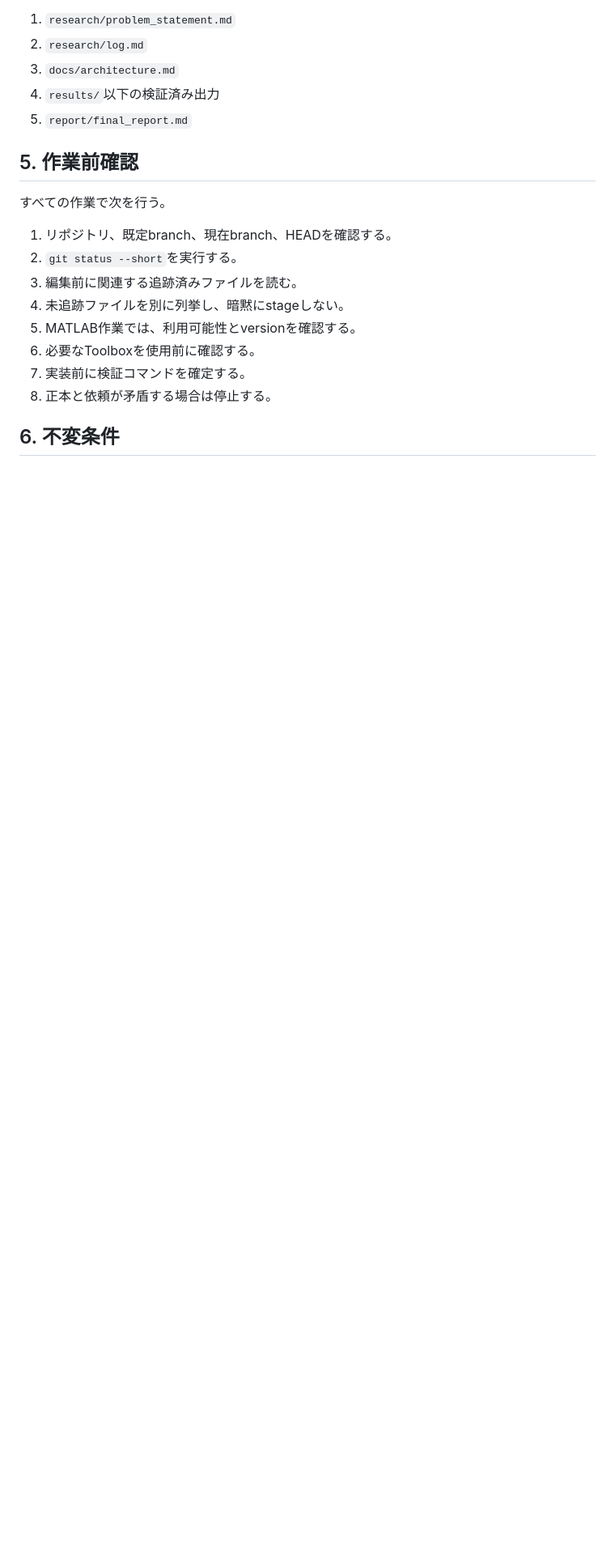
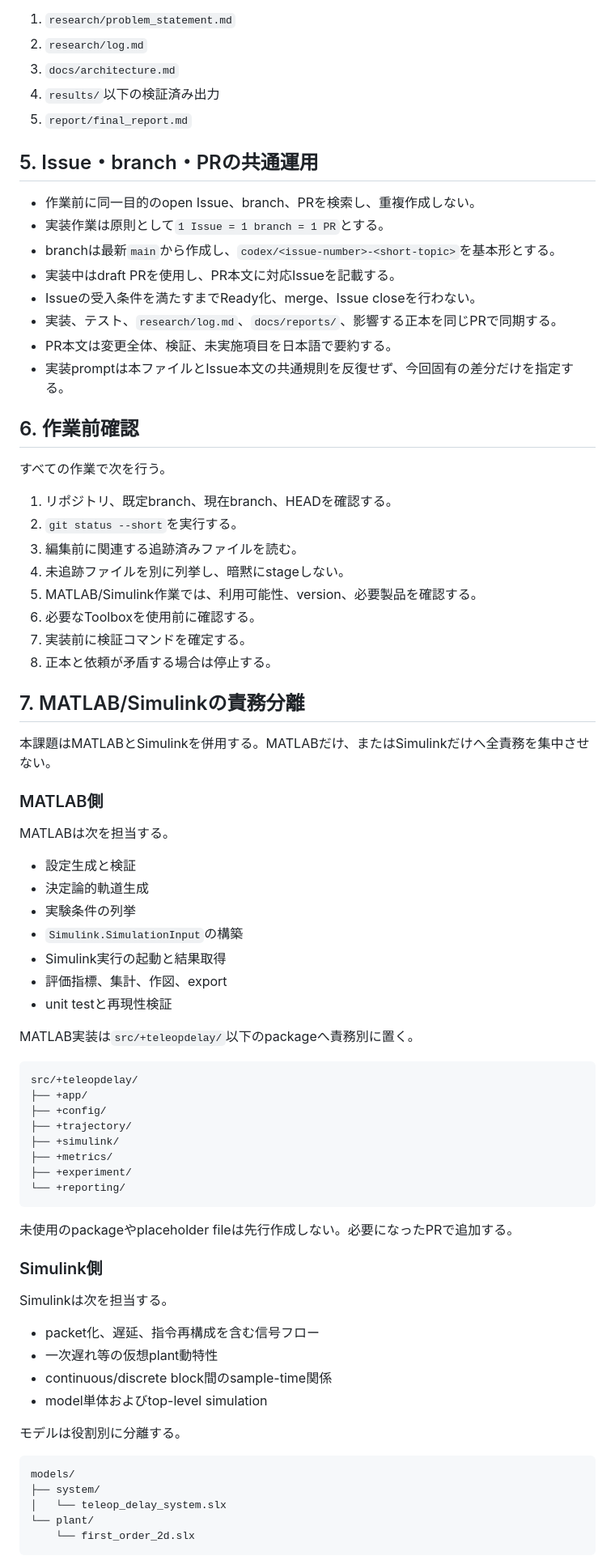
Before and after one commit to Xpotato1024/teleop-delay-study, a Markdown page: AGENTS.md, the part around one of its changes. Shown at 81% size. Rendered like a GitHub page; blank space fills up the shorter version.

Commit message:
docs: MATLABとSimulinkの責務分離方針を追加

````diff
--- a/AGENTS.md
+++ b/AGENTS.md
@@ -57,7 +57,18 @@ MATLAB実装前:
 4. `results/`以下の検証済み出力
 5. `report/final_report.md`
 
-## 5. 作業前確認
+## 5. Issue・branch・PRの共通運用
+
+- 作業前に同一目的のopen Issue、branch、PRを検索し、重複作成しない。
+- 実装作業は原則として`1 Issue = 1 branch = 1 PR`とする。
+- branchは最新`main`から作成し、`codex/<issue-number>-<short-topic>`を基本形とする。
+- 実装中はdraft PRを使用し、PR本文に対応Issueを記載する。
+- Issueの受入条件を満たすまでReady化、merge、Issue closeを行わない。
+- 実装、テスト、`research/log.md`、`docs/reports/`、影響する正本を同じPRで同期する。
+- PR本文は変更全体、検証、未実施項目を日本語で要約する。
+- 実装promptは本ファイルとIssue本文の共通規則を反復せず、今回固有の差分だけを指定する。
+
+## 6. 作業前確認
 
 すべての作業で次を行う。
 
@@ -65,9 +76,58 @@ MATLAB実装前:
 2. `git status --short`を実行する。
 3. 編集前に関連する追跡済みファイルを読む。
 4. 未追跡ファイルを別に列挙し、暗黙にstageしない。
-5. MATLAB作業では、利用可能性とversionを確認する。
+5. MATLAB/Simulink作業では、利用可能性、version、必要製品を確認する。
 6. 必要なToolboxを使用前に確認する。
 7. 実装前に検証コマンドを確定する。
 8. 正本と依頼が矛盾する場合は停止する。
 
-## 6. 不変条件
+## 7. MATLAB/Simulinkの責務分離
+
+本課題はMATLABとSimulinkを併用する。MATLABだけ、またはSimulinkだけへ全責務を集中させない。
+
+### MATLAB側
+
+MATLABは次を担当する。
+
+- 設定生成と検証
+- 決定論的軌道生成
+- 実験条件の列挙
+- `Simulink.SimulationInput`の構築
+- Simulink実行の起動と結果取得
+- 評価指標、集計、作図、export
+- unit testと再現性検証
+
+MATLAB実装は`src/+teleopdelay/`以下のpackageへ責務別に置く。
+
+```text
+src/+teleopdelay/
+├── +app/
+├── +config/
+├── +trajectory/
+├── +simulink/
+├── +metrics/
+├── +experiment/
+└── +reporting/
+```
+
+未使用のpackageやplaceholder fileは先行作成しない。必要になったPRで追加する。
+
+### Simulink側
+
+Simulinkは次を担当する。
+
+- packet化、遅延、指令再構成を含む信号フロー
+- 一次遅れ等の仮想plant動特性
+- continuous/discrete block間のsample-time関係
+- model単体およびtop-level simulation
+
+モデルは役割別に分離する。
+
+```text
+models/
+├── system/
+│   └── teleop_delay_system.slx
+└── plant/
+    └── first_order_2d.slx
+```
+
````
Also changed, not shown: other parts of AGENTS.md (+82 -21 lines).
